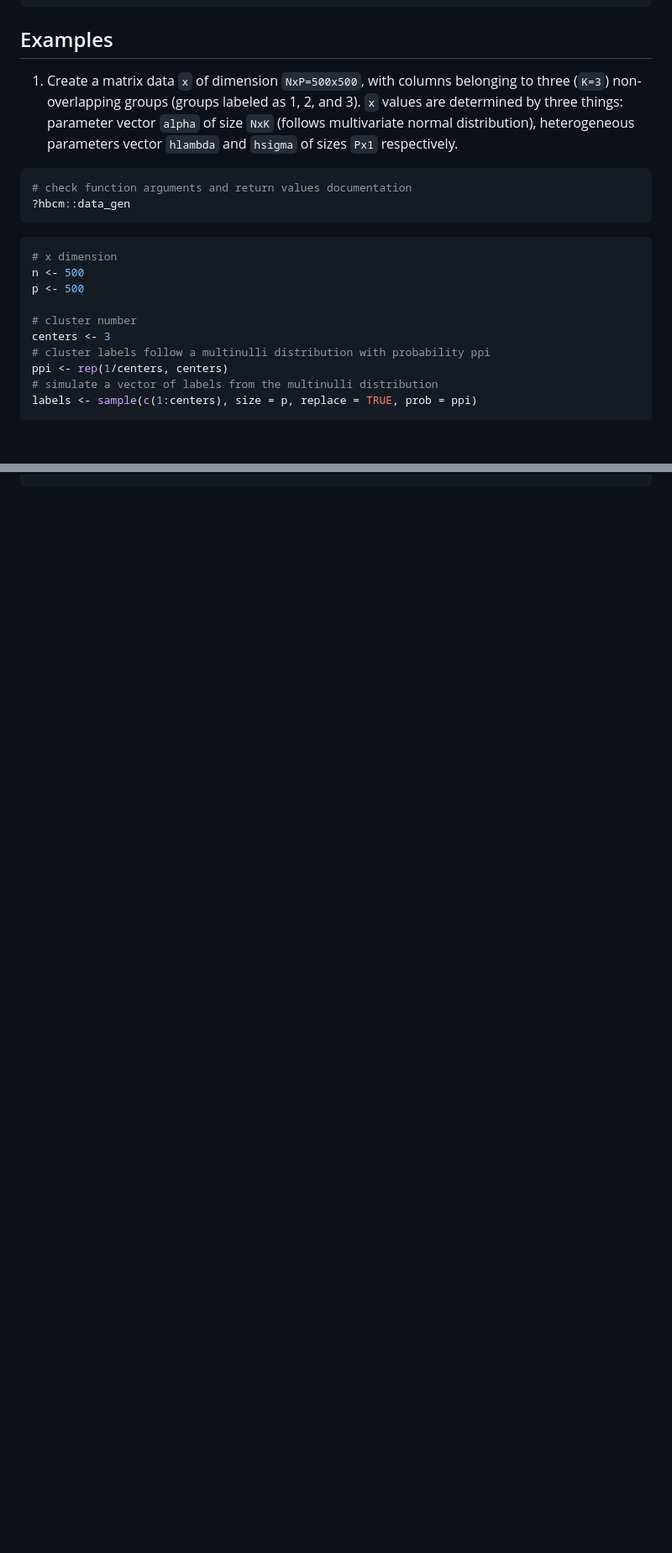
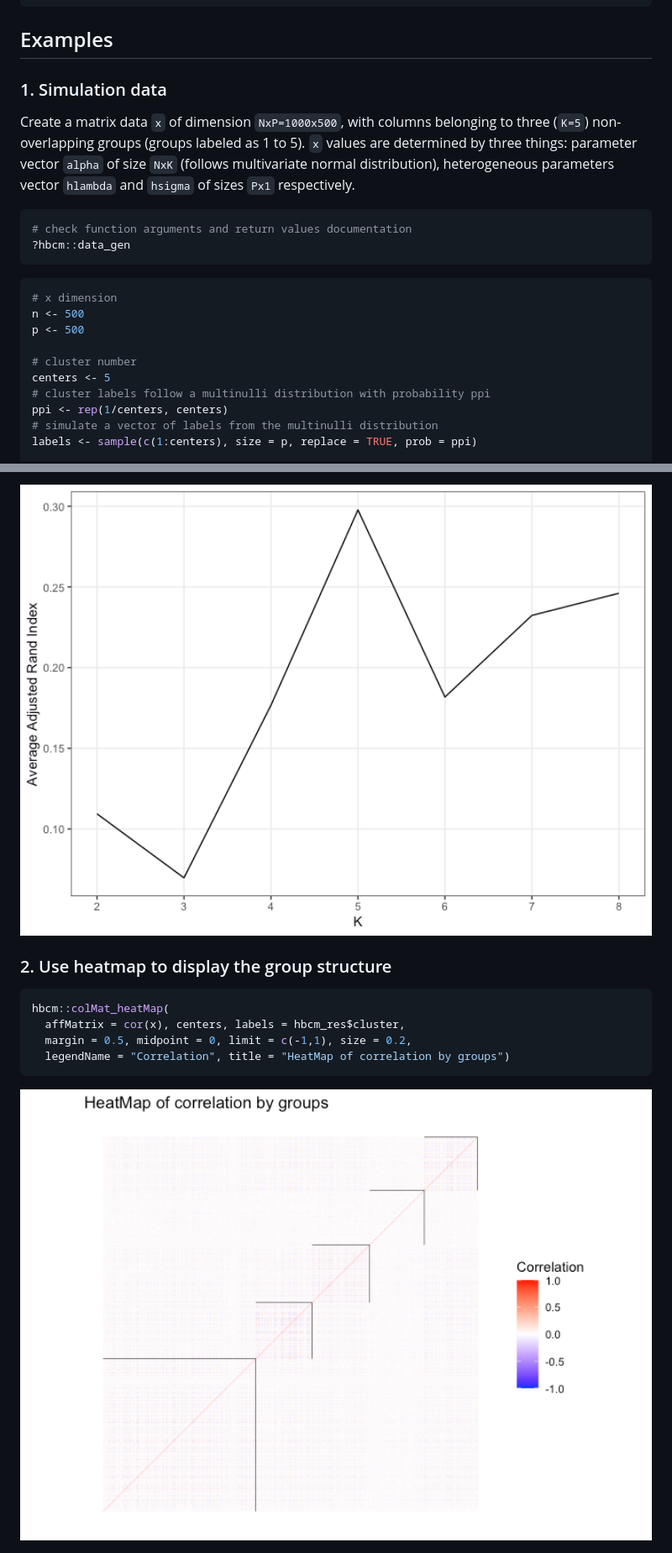
Before and after one commit to xiangli2pro/hbcm, a Markdown page: README.md, 2 parts joined by grey strips. Shown: that part at 84% size. GitHub-like rendering; pictures changed too: man/figures/README-unnamed-chunk-8-1.png (added), man/figures/README-unnamed-chunk-9-1.png (added); blank space fills up the shorter version.

````diff
--- a/README.md
+++ b/README.md
@@ -46,12 +46,14 @@ library('hbcm')
 
 ## Examples
 
-1.  Create a matrix data `x` of dimension `NxP=500x500`, with columns
-    belonging to three (`K=3`) non-overlapping groups (groups labeled as
-    1, 2, and 3). `x` values are determined by three things: parameter
-    vector `alpha` of size `NxK` (follows multivariate normal
-    distribution), heterogeneous parameters vector `hlambda` and
-    `hsigma` of sizes `Px1` respectively.
+### 1. Simulation data
+
+Create a matrix data `x` of dimension `NxP=1000x500`, with columns
+belonging to three (`K=5`) non-overlapping groups (groups labeled as 1
+to 5). `x` values are determined by three things: parameter vector
+`alpha` of size `NxK` (follows multivariate normal distribution),
+heterogeneous parameters vector `hlambda` and `hsigma` of sizes `Px1`
+respectively.
 
 ``` r
 # check function arguments and return values documentation
@@ -64,7 +66,7 @@ n <- 500
 p <- 500
 
 # cluster number
-centers <- 3
+centers <- 5
 # cluster labels follow a multinulli distribution with probability ppi
 ppi <- rep(1/centers, centers)
 # simulate a vector of labels from the multinulli distribution
@@ -158,0 +194,12 @@ print(hbcm_eval)
+<img src="man/figures/README-unnamed-chunk-8-1.png" width="100%" />
+
+### 2. Use heatmap to display the group structure
+
+``` r
+hbcm::colMat_heatMap(
+  affMatrix = cor(x), centers, labels = hbcm_res$cluster,
+  margin = 0.5, midpoint = 0, limit = c(-1,1), size = 0.2,
+  legendName = "Correlation", title = "HeatMap of correlation by groups")
+```
+
+<img src="man/figures/README-unnamed-chunk-9-1.png" width="100%" />
````
Also changed, not shown: other parts of README.md (+62 -29 lines), 6 other files.
